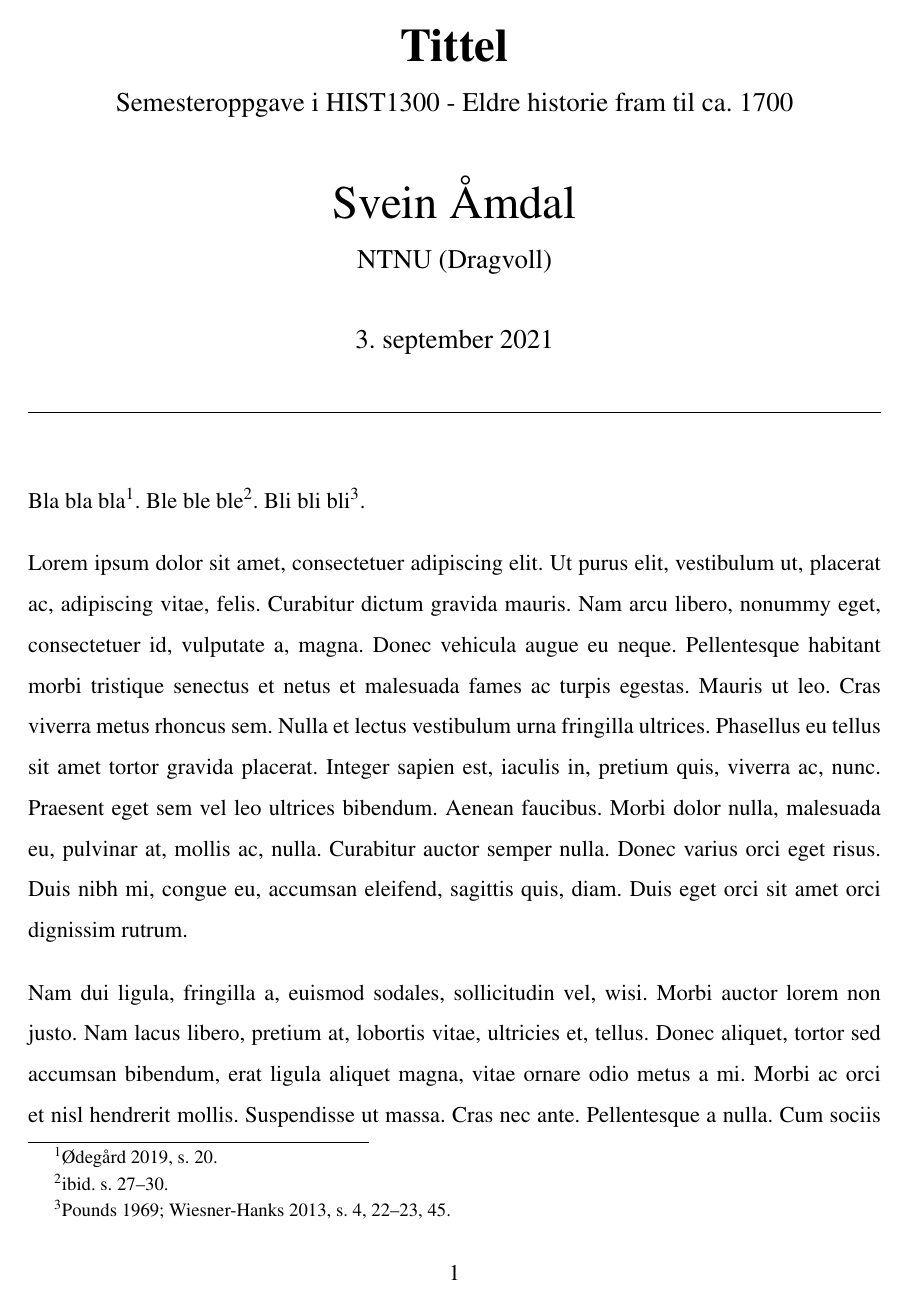
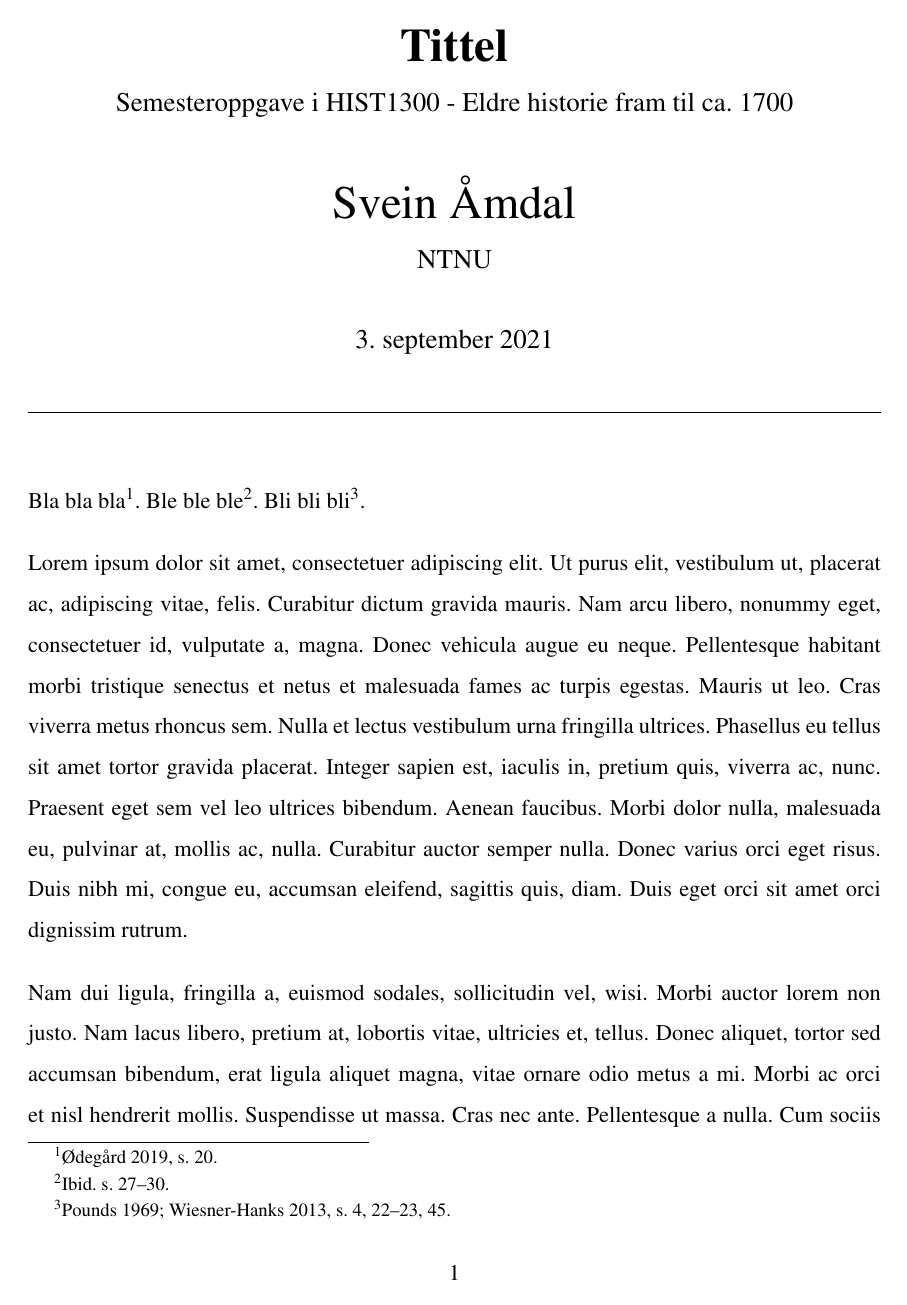
Before and after one commit to sveiaam/NTNU_Historie_oppgavemal, a LaTeX document (eksempel.tex): page 1 of 2. Compiled offline with pdfLaTeX.

Commit message:
small fix

```diff
--- a/eksempel.tex
+++ b/eksempel.tex
@@ -48,8 +48,8 @@
 
 % Siteringer med apa 6th. For fotnotestil, bruk kommandoen \footcite{key}.
 \usepackage[backend=biber, sortcites, style=apa6, citestyle=authoryear-ibid]{biblatex}
-% Skriv "ibid." i stedet for "Sst.", som spesifisert av skrivekurs.
-\renewcommand*{\mkibid}[1]{ibid.}
+% Skriv "Ibid." i stedet for "Sst.", som spesifisert av skrivekurs.
+\renewcommand*{\mkibid}[1]{Ibid.}
 % Referansene ligger i fila references.bib
 \addbibresource{references.bib}
 
@@ -62,7 +62,7 @@
 
 
 \title{\huge{\textbf{Tittel}}\\ \large{Semesteroppgave i HIST1300 - Eldre historie fram til ca. 1700}}
-\author{\huge{Svein Åmdal} \\ \large{NTNU (Dragvoll)}}
+\author{\huge{Svein Åmdal} \\ \large{NTNU}}
 \date{\today} % Erstatt med semester/år
 % Hvis forsiden skal være en egen side, gjør \clearpage etter maketitle
 % Hvis sammendrag skal være med, gjør \abstract{...}
```
